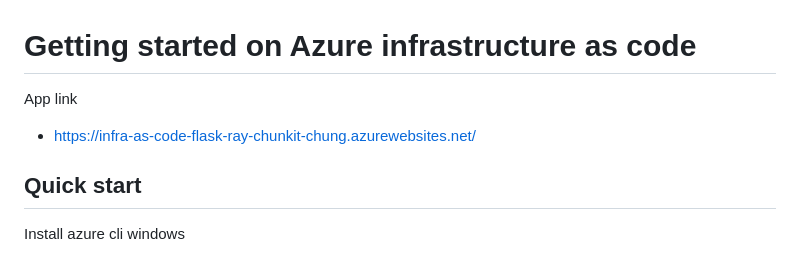
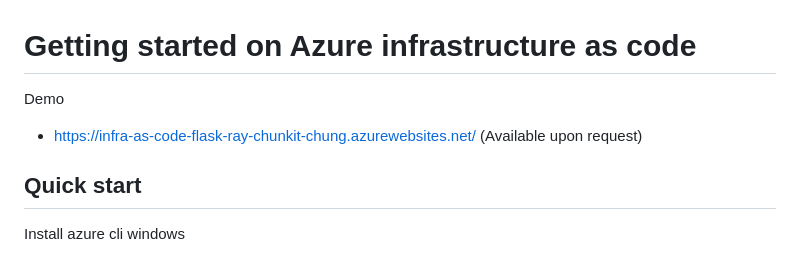
Before and after one commit to ray-chunkit-chung/azure-infrastructure-as-code-flask, a Markdown page: README.md, the part around the change. Rendered like a GitHub page.

```diff
--- a/README.md
+++ b/README.md
@@ -1,7 +1,7 @@
 
 # Getting started on Azure infrastructure as code
-App link
- - https://infra-as-code-flask-ray-chunkit-chung.azurewebsites.net/
+Demo
+ - https://infra-as-code-flask-ray-chunkit-chung.azurewebsites.net/ (Available upon request)
 
 ## Quick start
 Install azure cli windows
```
